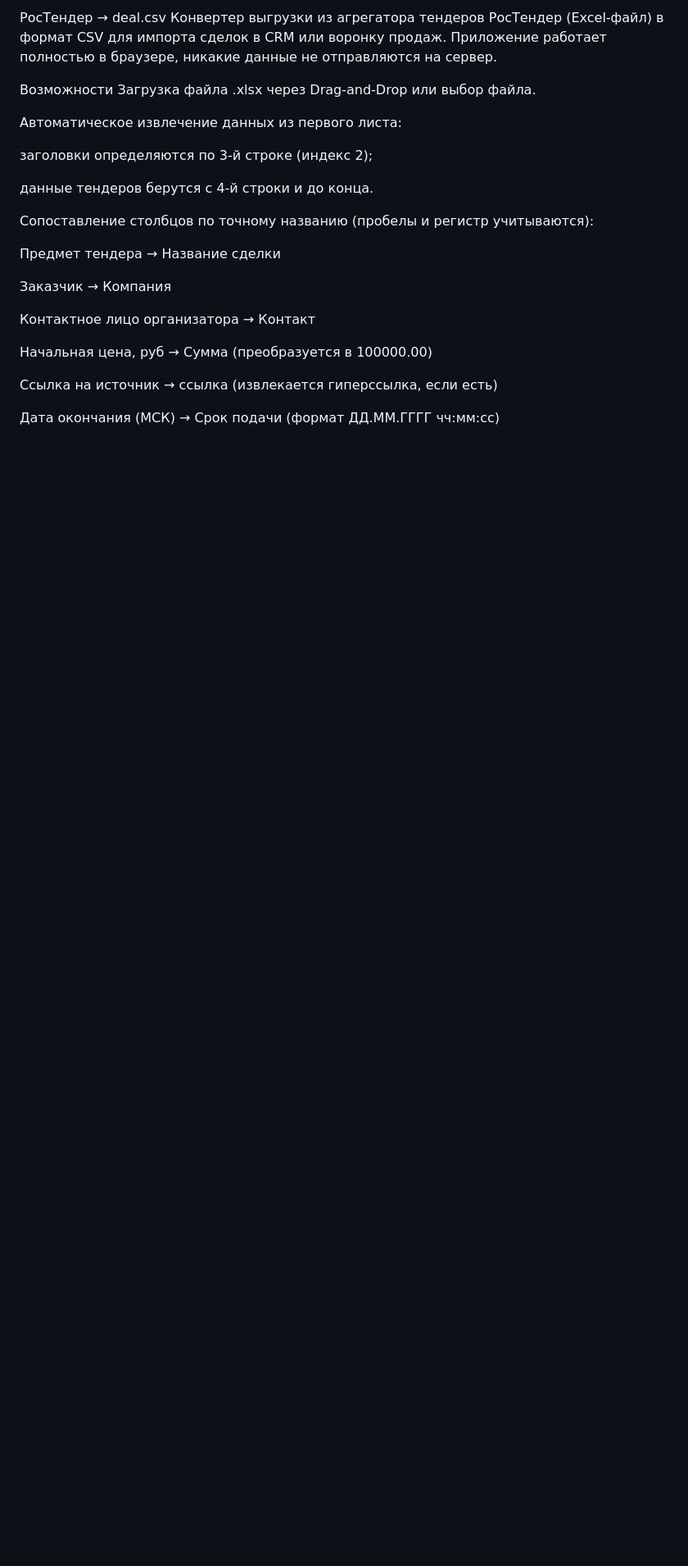
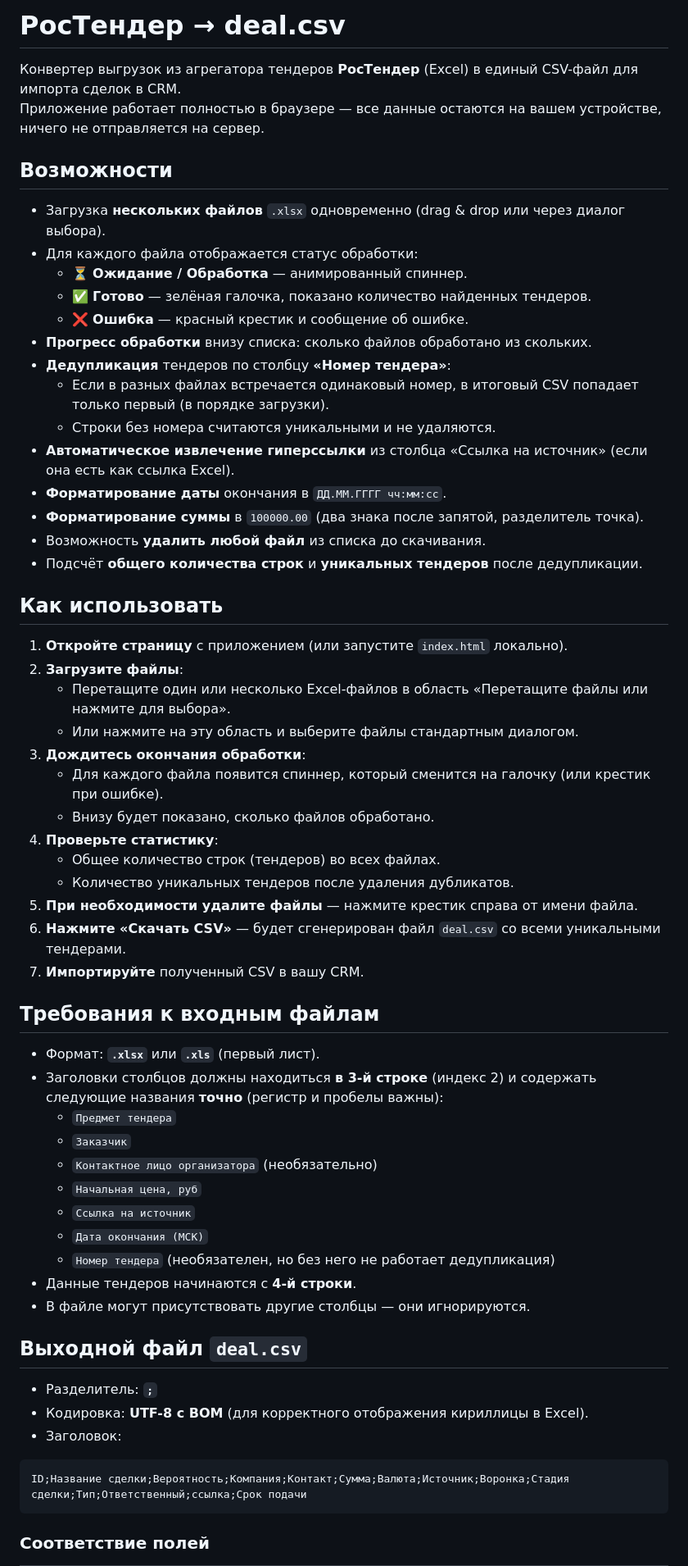
Before and after one commit to ALBERT-tech/importCRM, a Markdown page: README.md, the part around one of its changes. Shown at 82% size. Drawn GitHub-style; blank space fills up the shorter version.

````diff
--- a/README.md
+++ b/README.md
@@ -1,27 +1,64 @@
-РосТендер → deal.csv
-Конвертер выгрузки из агрегатора тендеров РосТендер (Excel‑файл) в формат CSV для импорта сделок в CRM или воронку продаж.
-Приложение работает полностью в браузере, никакие данные не отправляются на сервер.
+# РосТендер → deal.csv
 
-Возможности
-Загрузка файла .xlsx через Drag-and-Drop или выбор файла.
+Конвертер выгрузок из агрегатора тендеров **РосТендер** (Excel) в единый CSV-файл для импорта сделок в CRM.
+Приложение работает полностью в браузере — все данные остаются на вашем устройстве, ничего не отправляется на сервер.
 
-Автоматическое извлечение данных из первого листа:
+## Возможности
 
-заголовки определяются по 3‑й строке (индекс 2);
+- Загрузка **нескольких файлов** `.xlsx` одновременно (drag & drop или через диалог выбора).
+- Для каждого файла отображается статус обработки:
+  - ⏳ **Ожидание / Обработка** — анимированный спиннер.
+  - ✅ **Готово** — зелёная галочка, показано количество найденных тендеров.
+  - ❌ **Ошибка** — красный крестик и сообщение об ошибке.
+- **Прогресс обработки** внизу списка: сколько файлов обработано из скольких.
+- **Дедупликация** тендеров по столбцу **«Номер тендера»**:
+  - Если в разных файлах встречается одинаковый номер, в итоговый CSV попадает только первый (в порядке загрузки).
+  - Строки без номера считаются уникальными и не удаляются.
+- **Автоматическое извлечение гиперссылки** из столбца «Ссылка на источник» (если она есть как ссылка Excel).
+- **Форматирование даты** окончания в `ДД.ММ.ГГГГ чч:мм:сс`.
+- **Форматирование суммы** в `100000.00` (два знака после запятой, разделитель точка).
+- Возможность **удалить любой файл** из списка до скачивания.
+- Подсчёт **общего количества строк** и **уникальных тендеров** после дедупликации.
 
-данные тендеров берутся с 4‑й строки и до конца.
+## Как использовать
 
-Сопоставление столбцов по точному названию (пробелы и регистр учитываются):
+1. **Откройте страницу** с приложением (или запустите `index.html` локально).
+2. **Загрузите файлы**:
+   - Перетащите один или несколько Excel-файлов в область «Перетащите файлы или нажмите для выбора».
+   - Или нажмите на эту область и выберите файлы стандартным диалогом.
+3. **Дождитесь окончания обработки**:
+   - Для каждого файла появится спиннер, который сменится на галочку (или крестик при ошибке).
+   - Внизу будет показано, сколько файлов обработано.
+4. **Проверьте статистику**:
+   - Общее количество строк (тендеров) во всех файлах.
+   - Количество уникальных тендеров после удаления дубликатов.
+5. **При необходимости удалите файлы** — нажмите крестик справа от имени файла.
+6. **Нажмите «Скачать CSV»** — будет сгенерирован файл `deal.csv` со всеми уникальными тендерами.
+7. **Импортируйте** полученный CSV в вашу CRM.
 
-Предмет тендера → Название сделки
+## Требования к входным файлам
 
-Заказчик → Компания
+- Формат: **`.xlsx`** или **`.xls`** (первый лист).
+- Заголовки столбцов должны находиться **в 3‑й строке** (индекс 2) и содержать следующие названия **точно** (регистр и пробелы важны):
+  - `Предмет тендера`
+  - `Заказчик`
+  - `Контактное лицо организатора` (необязательно)
+  - `Начальная цена, руб`
+  - `Ссылка на источник`
+  - `Дата окончания (МСК)`
+  - `Номер тендера` (необязателен, но без него не работает дедупликация)
+- Данные тендеров начинаются с **4‑й строки**.
+- В файле могут присутствовать другие столбцы — они игнорируются.
 
-Контактное лицо организатора → Контакт
+## Выходной файл `deal.csv`
 
-Начальная цена, руб → Сумма (преобразуется в 100000.00)
+- Разделитель: **`;`**
+- Кодировка: **UTF-8 с BOM** (для корректного отображения кириллицы в Excel).
+- Заголовок:
 
-Ссылка на источник → ссылка (извлекается гиперссылка, если есть)
+```
+ID;Название сделки;Вероятность;Компания;Контакт;Сумма;Валюта;Источник;Воронка;Стадия сделки;Тип;Ответственный;ссылка;Срок подачи
+```
 
-Дата окончания (МСК) → Срок подачи (формат ДД.ММ.ГГГГ чч:мм:сс)
+### Соответствие полей
 
````
Also changed, not shown: other parts of README.md (+30 -77 lines).
